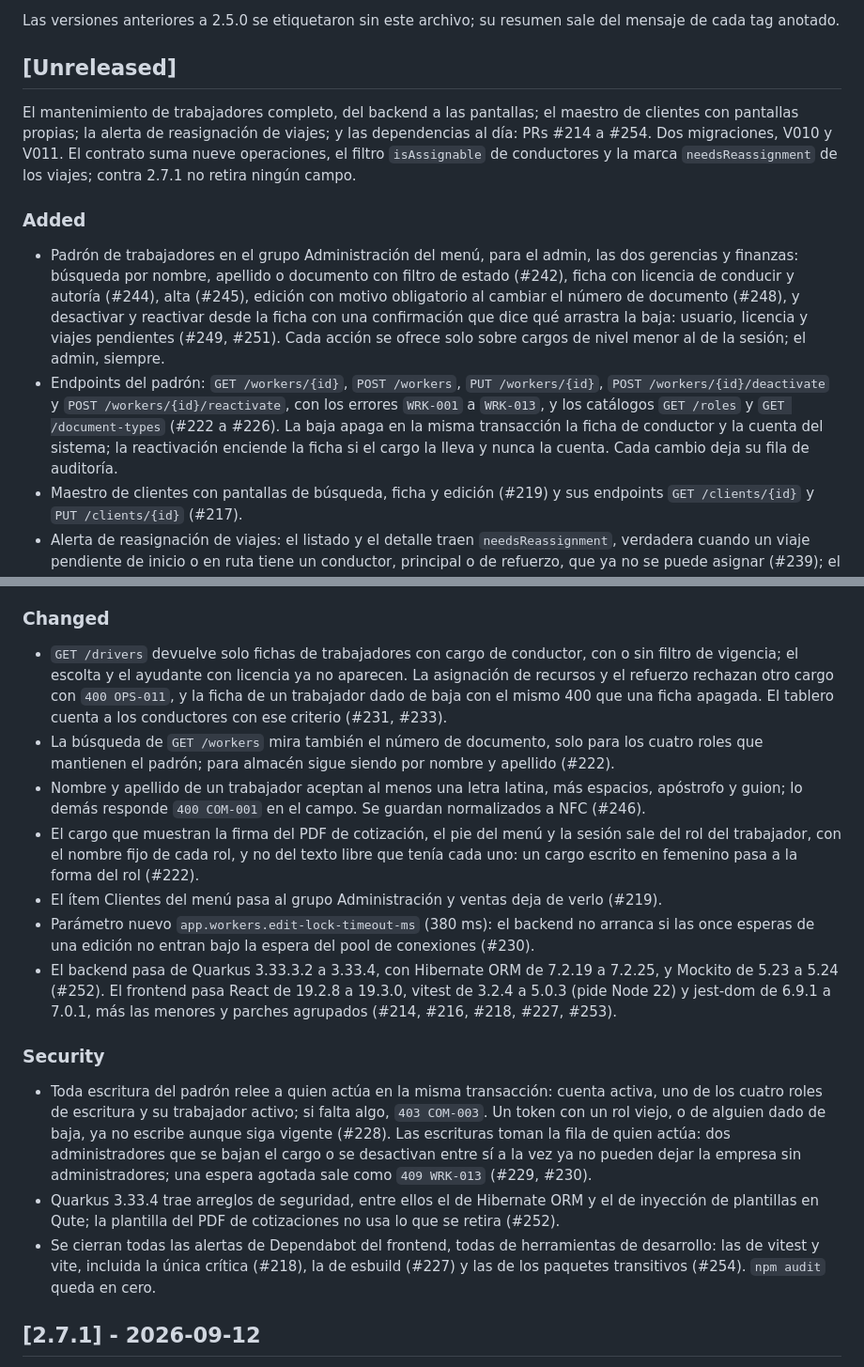
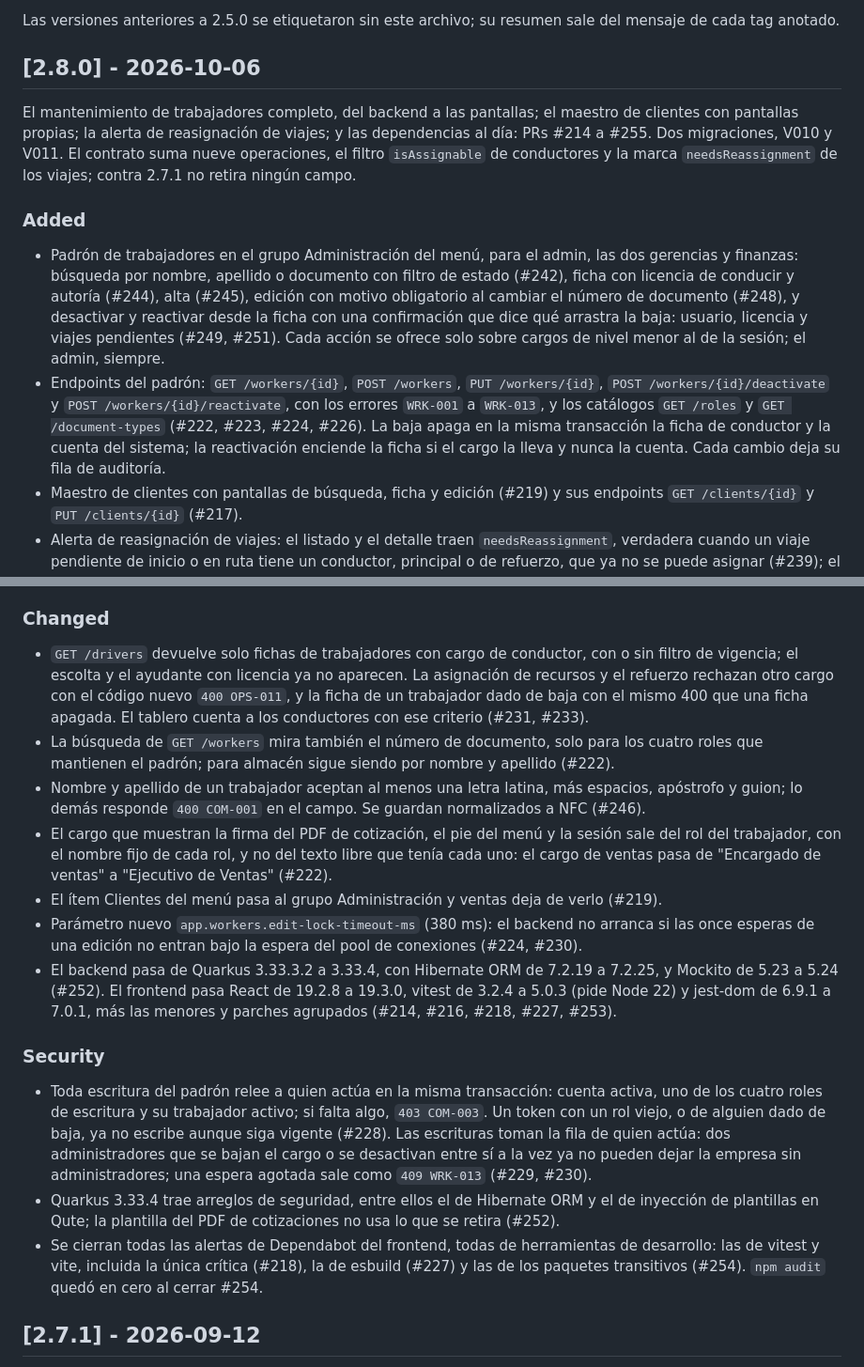
Before and after one commit to ascaramutti/scaramutti-tms-v2, a Markdown page: CHANGELOG.md, 2 parts joined by grey strips. Shown at 94% size. Drawn GitHub-style.

Commit message:
docs: cut the 2.8.0 changelog entry
La sección Unreleased pasa a ser la 2.8.0, arriba de la 2.7.1, con la fecha del release: el mantenimiento de trabajadores, el maestro de clientes, la alerta de reasignación de viajes y las dependencias al día, PRs #214 a #255. Dos migraciones, V010 y V011; el contrato suma nueve operaciones y no retira campos.

El cambio visible del cargo queda nombrado con lo medido en producción: el de ventas pasa de "Encargado de ventas" a "Ejecutivo de Ventas", porque el cargo que muestran la firma del PDF y la sesión sale ahora del nombre fijo del rol. El rango suma #255, que escribió la sección Unreleased.

Se ajustan además las atribuciones de algunas entradas y la frase de npm audit, que pasa a decir que quedó en cero al cerrar #254. Las secciones anteriores quedan como estaban.

```diff
--- a/CHANGELOG.md
+++ b/CHANGELOG.md
@@ -9,10 +9,10 @@ major. Cada sección se escribe desde los commits convencionales del rango
 Las versiones anteriores a 2.5.0 se etiquetaron sin este archivo; su resumen sale del mensaje de
 cada tag anotado.
 
-## [Unreleased]
+## [2.8.0] - 2026-10-06
 
 El mantenimiento de trabajadores completo, del backend a las pantallas; el maestro de clientes con
-pantallas propias; la alerta de reasignación de viajes; y las dependencias al día: PRs #214 a #254.
+pantallas propias; la alerta de reasignación de viajes; y las dependencias al día: PRs #214 a #255.
 Dos migraciones, V010 y V011. El contrato suma nueve operaciones, el filtro `isAssignable` de
 conductores y la marca `needsReassignment` de los viajes; contra 2.7.1 no retira ningún campo.
 
@@ -26,9 +26,10 @@ conductores y la marca `needsReassignment` de los viajes; contra 2.7.1 no retira
   Cada acción se ofrece solo sobre cargos de nivel menor al de la sesión; el admin, siempre.
 - Endpoints del padrón: `GET /workers/{id}`, `POST /workers`, `PUT /workers/{id}`,
   `POST /workers/{id}/deactivate` y `POST /workers/{id}/reactivate`, con los errores `WRK-001` a
-  `WRK-013`, y los catálogos `GET /roles` y `GET /document-types` (#222 a #226). La baja apaga en
-  la misma transacción la ficha de conductor y la cuenta del sistema; la reactivación enciende la
-  ficha si el cargo la lleva y nunca la cuenta. Cada cambio deja su fila de auditoría.
+  `WRK-013`, y los catálogos `GET /roles` y `GET /document-types` (#222, #223, #224, #226). La
+  baja apaga en la misma transacción la ficha de conductor y la cuenta del sistema; la
+  reactivación enciende la ficha si el cargo la lleva y nunca la cuenta. Cada cambio deja su fila
+  de auditoría.
 - Maestro de clientes con pantallas de búsqueda, ficha y edición (#219) y sus endpoints
   `GET /clients/{id}` y `PUT /clients/{id}` (#217).
 - Alerta de reasignación de viajes: el listado y el detalle traen `needsReassignment`, verdadera
@@ -50,19 +51,19 @@ conductores y la marca `needsReassignment` de los viajes; contra 2.7.1 no retira
 
 - `GET /drivers` devuelve solo fichas de trabajadores con cargo de conductor, con o sin filtro de
   vigencia; el escolta y el ayudante con licencia ya no aparecen. La asignación de recursos y el
-  refuerzo rechazan otro cargo con `400 OPS-011`, y la ficha de un trabajador dado de baja con el
-  mismo 400 que una ficha apagada. El tablero cuenta a los conductores con ese criterio (#231,
-  #233).
+  refuerzo rechazan otro cargo con el código nuevo `400 OPS-011`, y la ficha de un trabajador dado
+  de baja con el mismo 400 que una ficha apagada. El tablero cuenta a los conductores con ese
+  criterio (#231, #233).
 - La búsqueda de `GET /workers` mira también el número de documento, solo para los cuatro roles
   que mantienen el padrón; para almacén sigue siendo por nombre y apellido (#222).
 - Nombre y apellido de un trabajador aceptan al menos una letra latina, más espacios, apóstrofo y
   guion; lo demás responde `400 COM-001` en el campo. Se guardan normalizados a NFC (#246).
 - El cargo que muestran la firma del PDF de cotización, el pie del menú y la sesión sale del rol
-  del trabajador, con el nombre fijo de cada rol, y no del texto libre que tenía cada uno: un cargo
-  escrito en femenino pasa a la forma del rol (#222).
+  del trabajador, con el nombre fijo de cada rol, y no del texto libre que tenía cada uno: el cargo
+  de ventas pasa de "Encargado de ventas" a "Ejecutivo de Ventas" (#222).
 - El ítem Clientes del menú pasa al grupo Administración y ventas deja de verlo (#219).
 - Parámetro nuevo `app.workers.edit-lock-timeout-ms` (380 ms): el backend no arranca si las once
-  esperas de una edición no entran bajo la espera del pool de conexiones (#230).
+  esperas de una edición no entran bajo la espera del pool de conexiones (#224, #230).
 - El backend pasa de Quarkus 3.33.3.2 a 3.33.4, con Hibernate ORM de 7.2.19 a 7.2.25, y Mockito
   de 5.23 a 5.24 (#252). El frontend pasa React de 19.2.8 a 19.3.0, vitest de 3.2.4 a 5.0.3 (pide
   Node 22) y jest-dom de 6.9.1 a 7.0.1, más las menores y parches agrupados (#214, #216, #218,
@@ -80,7 +81,7 @@ conductores y la marca `needsReassignment` de los viajes; contra 2.7.1 no retira
   plantillas en Qute; la plantilla del PDF de cotizaciones no usa lo que se retira (#252).
 - Se cierran todas las alertas de Dependabot del frontend, todas de herramientas de desarrollo:
   las de vitest y vite, incluida la única crítica (#218), la de esbuild (#227) y las de los
-  paquetes transitivos (#254). `npm audit` queda en cero.
+  paquetes transitivos (#254). `npm audit` quedó en cero al cerrar #254.
 
 ## [2.7.1] - 2026-09-12
 
```
